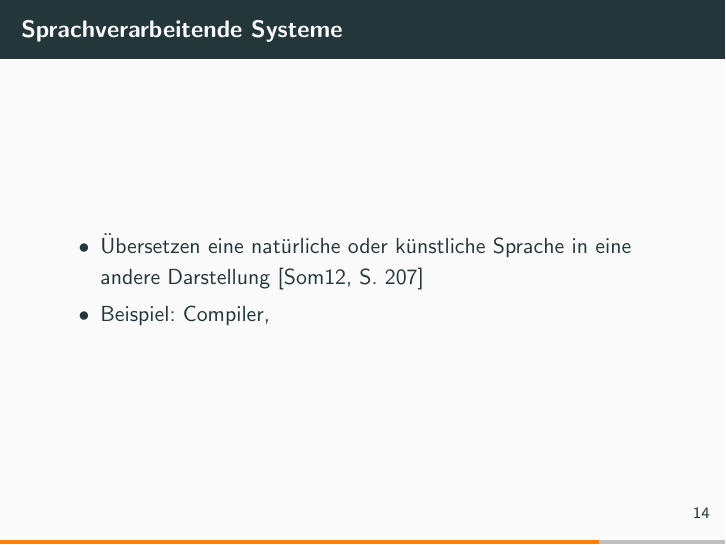
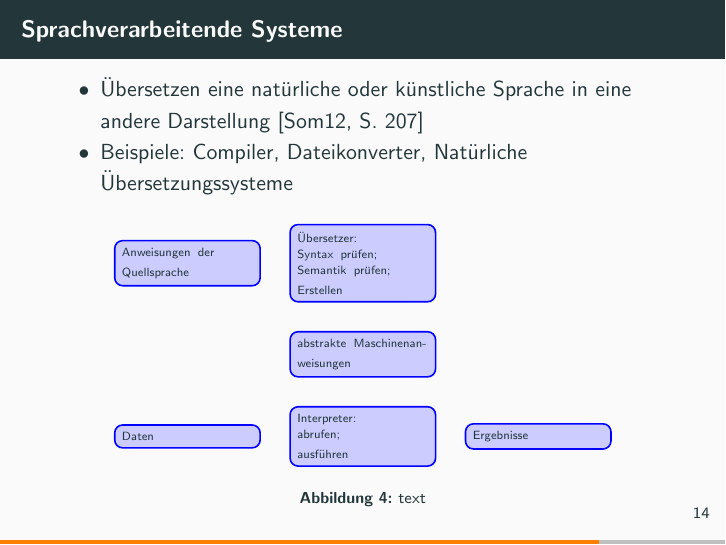
Before and after one commit to autinerd/web_engineering_presentation, LaTeX slides (presentation.tex): page 19 of 22. Compiled offline with pdfLaTeX.

Commit message:
Next part

```diff
--- a/presentation.tex
+++ b/presentation.tex
@@ -169,8 +182,25 @@ sorting=nyt]{biblatex}
 			\begin{frame}{Sprachverarbeitende Systeme}
 				\begin{itemize}
 					\item Übersetzen eine natürliche oder künstliche Sprache in eine andere Darstellung \cite[S. 207]{sommer}
-					\item Beispiel: Compiler,
+					\item Beispiele: Compiler, Dateikonverter, Natürliche Übersetzungssysteme
 				\end{itemize}
+			\begin{figure}
+				\begin{tikzpicture}
+				\matrix[ampersand replacement=\&, column sep = 5mm, row sep = 5mm] {
+					\node (p1) [block] {\tiny Anweisungen der Quellsprache}; \& \node (p2) [block] {\tiny Übersetzer: \\ Syntax prüfen; \\ Semantik prüfen; \\ Erstellen}; \& \\
+					\& \node (p3)  [block]  {\tiny abstrakte Maschinenanweisungen}; \& \\
+					\node (p4) [block] {\tiny Daten}; \& \node (p5) [block] {\tiny Interpreter: \\ abrufen; \\ ausführen}; \&
+					\node (p6) [block]  {\tiny Ergebnisse};\\
+				};
+				\end{tikzpicture}
+				\caption{text}
+			\end{figure}
+
+
+			%	\begin{figure}
+			%		\includegraphics[width=0.7\textwidth]{sprachsystem-1.png}
+			%		\caption{text}
+			%	\end{figure}
 			\end{frame}
 	\begin{frame}[allowframebreaks]
 		\frametitle{Quellen}
```
Also changed, not shown: sprachsystem-1.png (added), presentation.tex (13 more changed lines).
